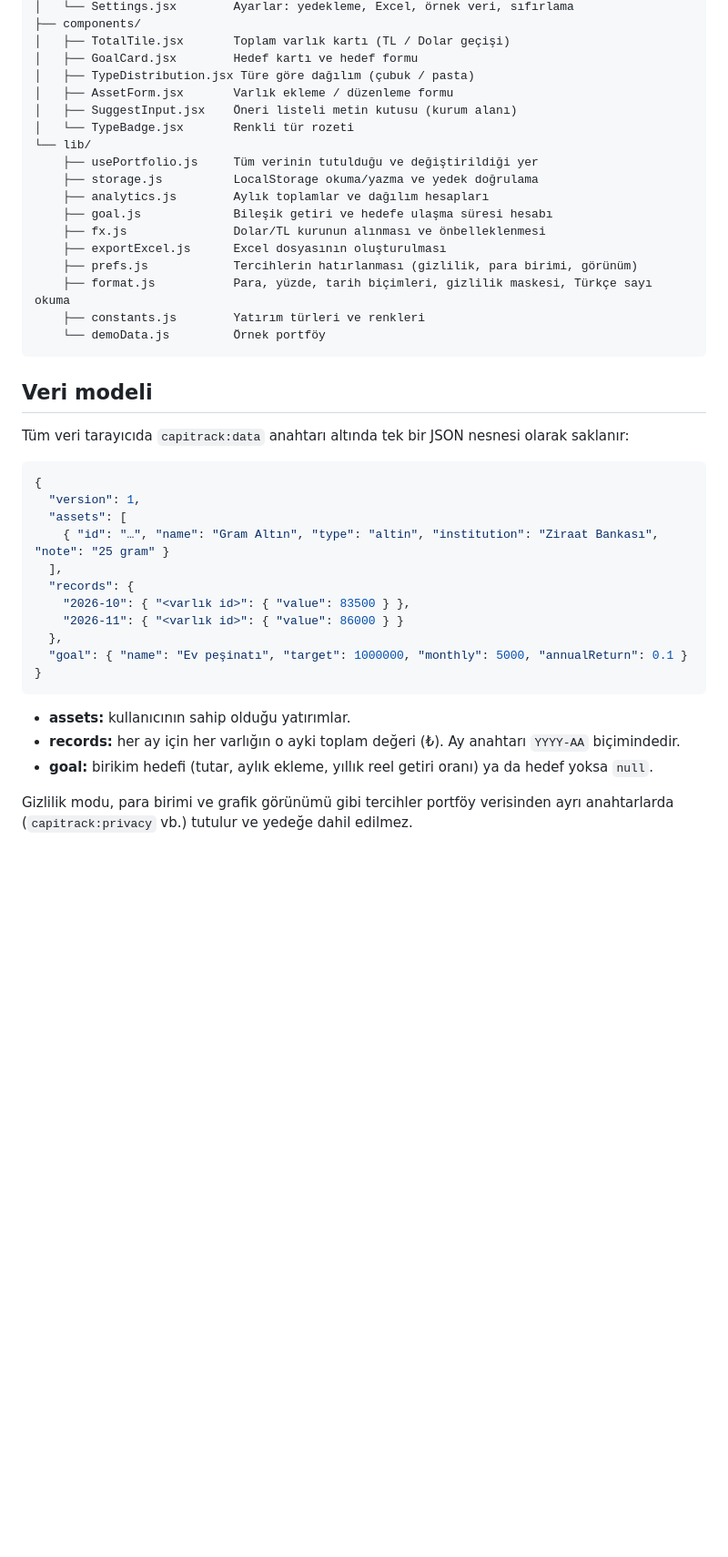
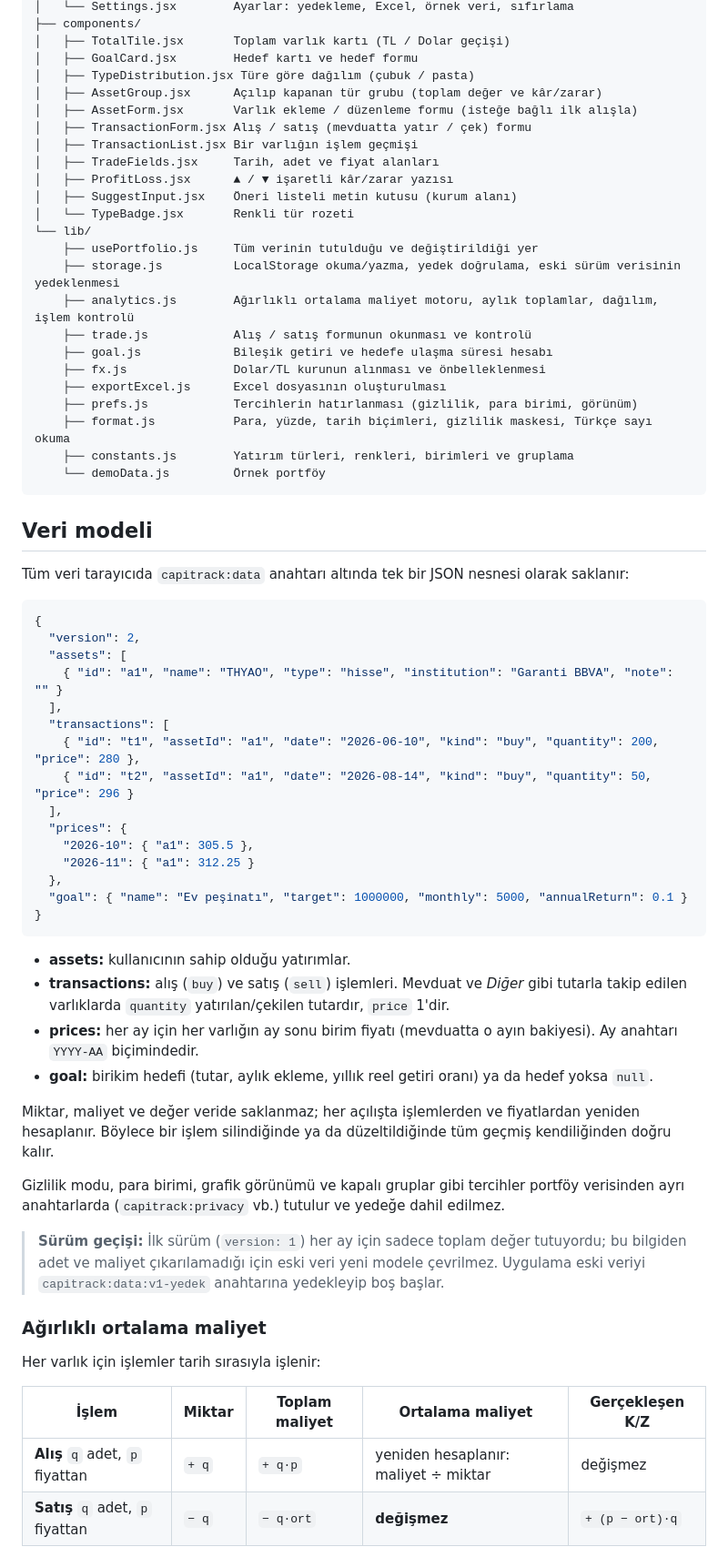
Before and after one commit to uturkmen24/capitrack, a Markdown page: README.md, the part around one of its changes. Shown at 91% size. Rendered like a GitHub page; blank space fills up the shorter version.

Commit message:
README ve ekran görüntülerini ortalama maliyet ve gruplama ile güncelle
Co-Authored-By: Claude Opus 5.5 <noreply@anthropic.com>

````diff
--- a/README.md
+++ b/README.md
@@ -81,19 +96,25 @@ src/
 │   ├── TotalTile.jsx       Toplam varlık kartı (TL / Dolar geçişi)
 │   ├── GoalCard.jsx        Hedef kartı ve hedef formu
 │   ├── TypeDistribution.jsx Türe göre dağılım (çubuk / pasta)
-│   ├── AssetForm.jsx       Varlık ekleme / düzenleme formu
+│   ├── AssetGroup.jsx      Açılıp kapanan tür grubu (toplam değer ve kâr/zarar)
+│   ├── AssetForm.jsx       Varlık ekleme / düzenleme formu (isteğe bağlı ilk alışla)
+│   ├── TransactionForm.jsx Alış / satış (mevduatta yatır / çek) formu
+│   ├── TransactionList.jsx Bir varlığın işlem geçmişi
+│   ├── TradeFields.jsx     Tarih, adet ve fiyat alanları
+│   ├── ProfitLoss.jsx      ▲ / ▼ işaretli kâr/zarar yazısı
 │   ├── SuggestInput.jsx    Öneri listeli metin kutusu (kurum alanı)
 │   └── TypeBadge.jsx       Renkli tür rozeti
 └── lib/
     ├── usePortfolio.js     Tüm verinin tutulduğu ve değiştirildiği yer
-    ├── storage.js          LocalStorage okuma/yazma ve yedek doğrulama
-    ├── analytics.js        Aylık toplamlar ve dağılım hesapları
+    ├── storage.js          LocalStorage okuma/yazma, yedek doğrulama, eski sürüm verisinin yedeklenmesi
+    ├── analytics.js        Ağırlıklı ortalama maliyet motoru, aylık toplamlar, dağılım, işlem kontrolü
+    ├── trade.js            Alış / satış formunun okunması ve kontrolü
     ├── goal.js             Bileşik getiri ve hedefe ulaşma süresi hesabı
     ├── fx.js               Dolar/TL kurunun alınması ve önbelleklenmesi
     ├── exportExcel.js      Excel dosyasının oluşturulması
     ├── prefs.js            Tercihlerin hatırlanması (gizlilik, para birimi, görünüm)
     ├── format.js           Para, yüzde, tarih biçimleri, gizlilik maskesi, Türkçe sayı okuma
-    ├── constants.js        Yatırım türleri ve renkleri
+    ├── constants.js        Yatırım türleri, renkleri, birimleri ve gruplama
     └── demoData.js         Örnek portföy
 ```
 
@@ -103,20 +124,39 @@ Tüm veri tarayıcıda `capitrack:data` anahtarı altında tek bir JSON nesnesi
 
 ```json
 {
-  "version": 1,
+  "version": 2,
   "assets": [
-    { "id": "…", "name": "Gram Altın", "type": "altin", "institution": "Ziraat Bankası", "note": "25 gram" }
+    { "id": "a1", "name": "THYAO", "type": "hisse", "institution": "Garanti BBVA", "note": "" }
   ],
-  "records": {
-    "2026-10": { "<varlık id>": { "value": 83500 } },
-    "2026-11": { "<varlık id>": { "value": 86000 } }
+  "transactions": [
+    { "id": "t1", "assetId": "a1", "date": "2026-06-10", "kind": "buy", "quantity": 200, "price": 280 },
+    { "id": "t2", "assetId": "a1", "date": "2026-08-14", "kind": "buy", "quantity": 50, "price": 296 }
+  ],
+  "prices": {
+    "2026-10": { "a1": 305.5 },
+    "2026-11": { "a1": 312.25 }
   },
   "goal": { "name": "Ev peşinatı", "target": 1000000, "monthly": 5000, "annualReturn": 0.1 }
 }
 ```
 
 - **assets:** kullanıcının sahip olduğu yatırımlar.
-- **records:** her ay için her varlığın o ayki toplam değeri (₺). Ay anahtarı `YYYY-AA` biçimindedir.
+- **transactions:** alış (`buy`) ve satış (`sell`) işlemleri. Mevduat ve *Diğer* gibi tutarla takip edilen varlıklarda `quantity` yatırılan/çekilen tutardır, `price` 1'dir.
+- **prices:** her ay için her varlığın ay sonu birim fiyatı (mevduatta o ayın bakiyesi). Ay anahtarı `YYYY-AA` biçimindedir.
 - **goal:** birikim hedefi (tutar, aylık ekleme, yıllık reel getiri oranı) ya da hedef yoksa `null`.
 
-Gizlilik modu, para birimi ve grafik görünümü gibi tercihler portföy verisinden ayrı anahtarlarda (`capitrack:privacy` vb.) tutulur ve yedeğe dahil edilmez.
+Miktar, maliyet ve değer veride saklanmaz; her açılışta işlemlerden ve fiyatlardan yeniden hesaplanır. Böylece bir işlem silindiğinde ya da düzeltildiğinde tüm geçmiş kendiliğinden doğru kalır.
+
+Gizlilik modu, para birimi, grafik görünümü ve kapalı gruplar gibi tercihler portföy verisinden ayrı anahtarlarda (`capitrack:privacy` vb.) tutulur ve yedeğe dahil edilmez.
+
+> **Sürüm geçişi:** İlk sürüm (`version: 1`) her ay için sadece toplam değer tutuyordu; bu bilgiden adet ve maliyet çıkarılamadığı için eski veri yeni modele çevrilmez. Uygulama eski veriyi `capitrack:data:v1-yedek` anahtarına yedekleyip boş başlar.
+
+### Ağırlıklı ortalama maliyet
+
+Her varlık için işlemler tarih sırasıyla işlenir:
+
+| İşlem | Miktar | Toplam maliyet | Ortalama maliyet | Gerçekleşen K/Z |
+|---|---|---|---|---|
+| **Alış** `q` adet, `p` fiyattan | `+ q` | `+ q·p` | yeniden hesaplanır: maliyet ÷ miktar | değişmez |
+| **Satış** `q` adet, `p` fiyattan | `− q` | `− q·ort` | **değişmez** | `+ (p − ort)·q` |
+
````
Also changed, not shown: other parts of README.md (+28 -9 lines), docs/mobil.png (added), docs/panel.png (added), docs/varliklar.png (added).
